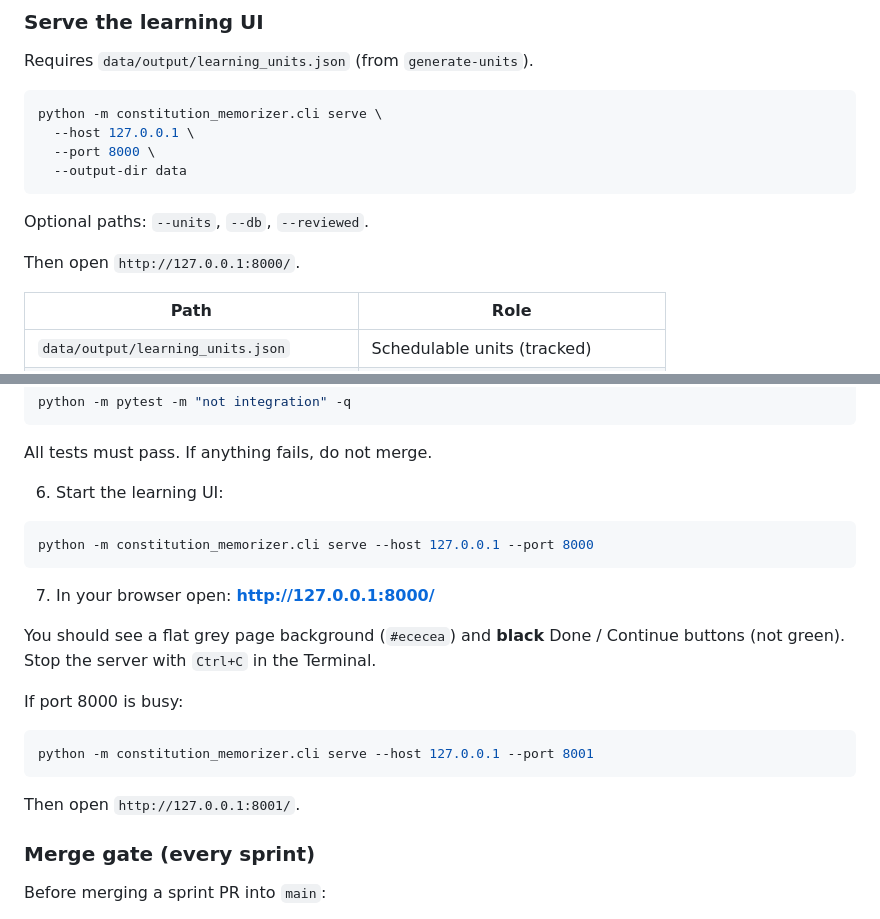
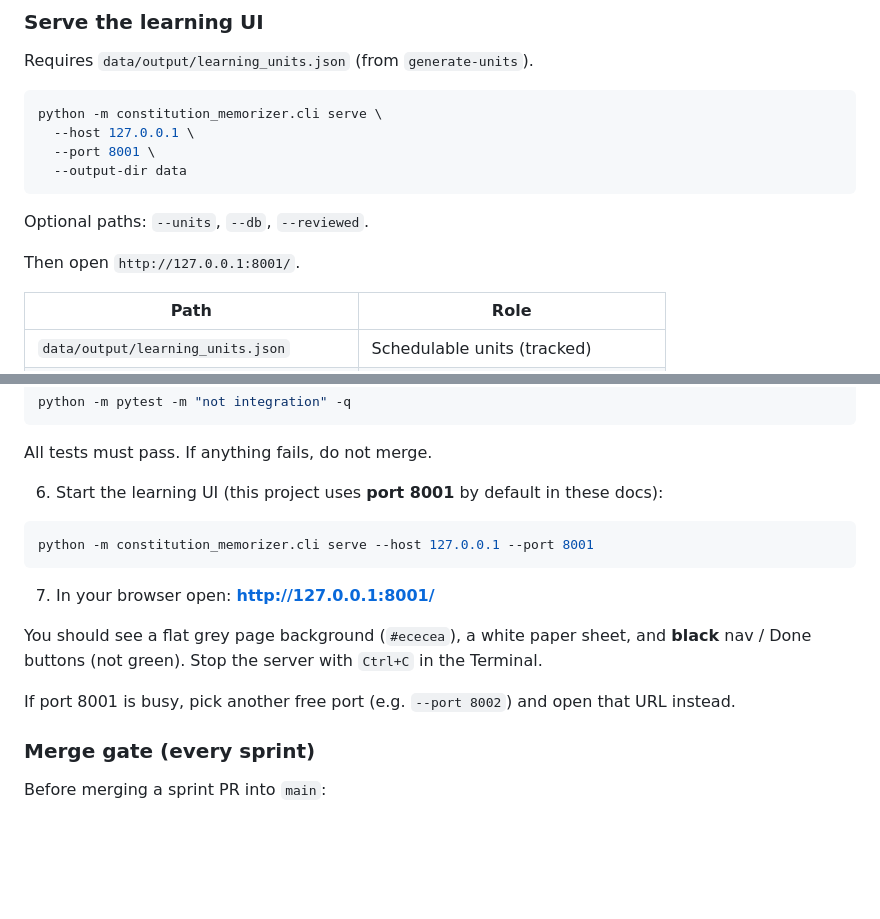
Before and after one commit to sanjisworking-commits/memorize_the_c, a Markdown page: README.md, 2 parts joined by grey strips. Drawn GitHub-style; blank space fills up the shorter version.

Commit message:
Docs: use port 8001 as the default serve URL
Co-authored-by: sanjisworking-commits <sanjisworking-commits@users.noreply.github.com>

````diff
--- a/README.md
+++ b/README.md
@@ -157,13 +157,13 @@ Requires `data/output/learning_units.json` (from `generate-units`).
 ```bash
 python -m constitution_memorizer.cli serve \
   --host 127.0.0.1 \
-  --port 8000 \
+  --port 8001 \
   --output-dir data
 ```
 
 Optional paths: `--units`, `--db`, `--reviewed`.
 
-Then open `http://127.0.0.1:8000/`.
+Then open `http://127.0.0.1:8001/`.
 
 | Path | Role |
 |------|------|
@@ -289,23 +289,17 @@ python -m pytest -m "not integration" -q
 
 All tests must pass. If anything fails, do not merge.
 
-6. Start the learning UI:
-
-```bash
-python -m constitution_memorizer.cli serve --host 127.0.0.1 --port 8000
-```
-
-7. In your browser open: **http://127.0.0.1:8000/**
-
-You should see a flat grey page background (`#ececea`) and **black** Done / Continue buttons (not green). Stop the server with `Ctrl+C` in the Terminal.
-
-If port 8000 is busy:
+6. Start the learning UI (this project uses **port 8001** by default in these docs):
 
 ```bash
 python -m constitution_memorizer.cli serve --host 127.0.0.1 --port 8001
 ```
 
-Then open `http://127.0.0.1:8001/`.
+7. In your browser open: **http://127.0.0.1:8001/**
+
+You should see a flat grey page background (`#ececea`), a white paper sheet, and **black** nav / Done buttons (not green). Stop the server with `Ctrl+C` in the Terminal.
+
+If port 8001 is busy, pick another free port (e.g. `--port 8002`) and open that URL instead.
 
 ### Merge gate (every sprint)
 
````
